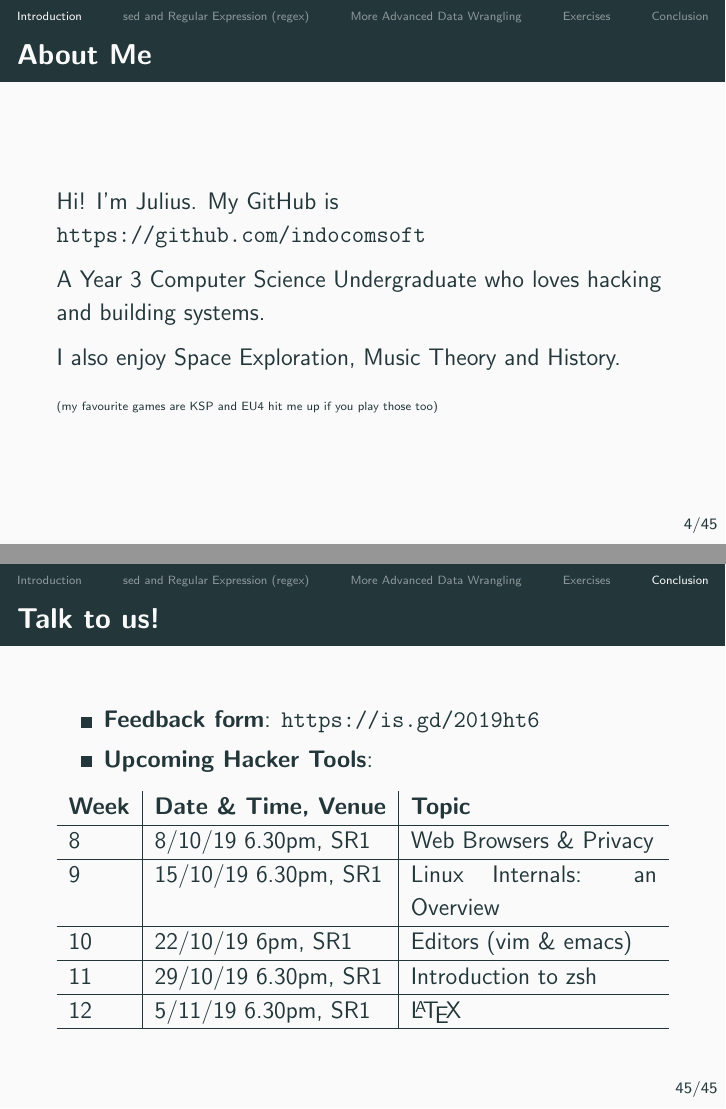
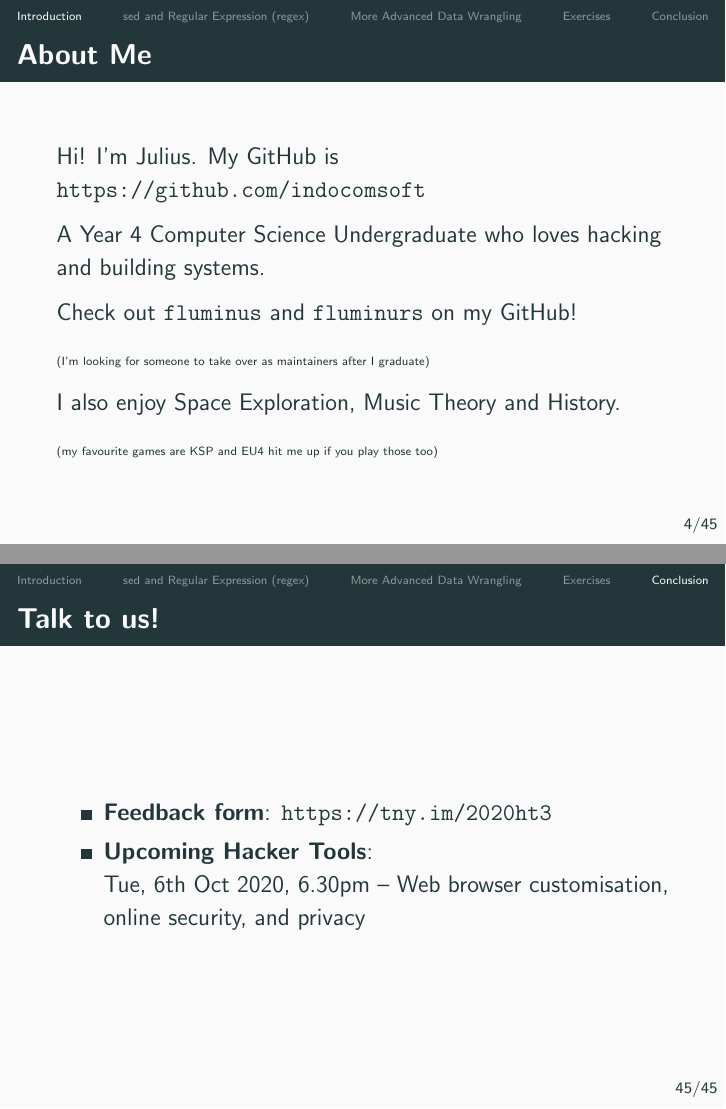
Before and after one commit to indocomsoft/hackertools-slides, LaTeX slides (3-data-wrangling/data-wrangling.tex): pages 4 and 47 of 47, joined at a grey line. Compiled offline with pdfLaTeX.

Commit message:
Update for 2020 Hacker Tools

```diff
--- a/3-data-wrangling/data-wrangling.tex
+++ b/3-data-wrangling/data-wrangling.tex
@@ -46,7 +46,7 @@
 
 \title{Hacker Tools: \\Data Wrangling}
 \author{Julius Putra Tanu Setiaji}
-\date{17 September 2019 \\ Slides at \url{https://is.gd/2019ht6slides} \\ Download data at \url{https://is.gd/2019ht6data}}
+\date{22 September 2019 \\ Slides at \url{https://is.gd/2020ht3} \\ Download data at \url{https://is.gd/2020ht3data}}
 
 \begin{document}
 
@@ -78,7 +78,11 @@
 \begin{frame}{About Me}
   Hi! I'm Julius. My GitHub is \url{https://github.com/indocomsoft}
 
-  A Year 3 Computer Science Undergraduate who loves hacking and building systems.
+  A Year 4 Computer Science Undergraduate who loves hacking and building systems.
+
+  Check out \texttt{fluminus} and \texttt{fluminurs} on my GitHub!
+
+  {\tiny (I'm looking for someone to take over as maintainers after I graduate)}
 
   I also enjoy Space Exploration, Music Theory and History.
 
@@ -477,17 +480,11 @@ ls
 \begin{frame}
   \frametitle{Talk to us!}
   \begin{itemize}
-    \item \textbf{Feedback form}: \url{https://is.gd/2019ht6}
+    \item \textbf{Feedback form}: \url{https://tny.im/2020ht3}
     \item \textbf{Upcoming Hacker Tools}:
+
+          Tue, 6th Oct 2020, 6.30pm -- Web browser customisation, online security, and privacy
   \end{itemize}
-  \begin{tabularx}{\textwidth}{l|l|X}
-    \textbf{Week} & \textbf{Date \& Time, Venue} & \textbf{Topic}               \\ \hline
-    8             & 8/10/19 6.30pm, SR1          & Web Browsers \& Privacy      \\ \hline
-    9             & 15/10/19 6.30pm, SR1         & Linux Internals: an Overview \\ \hline
-    10            & 22/10/19 6pm, SR1            & Editors (vim \& emacs)       \\ \hline
-    11            & 29/10/19 6.30pm, SR1         & Introduction to zsh          \\ \hline
-    12            & 5/11/19 6.30pm, SR1          & \LaTeX                       \\ \hline
-  \end{tabularx}
 \end{frame}
 
 \end{document}
```
Also changed, not shown: 3-data-wrangling/data-wrangling.pdf, 3-data-wrangling/data-wrangling.tex (5 more changed lines).
